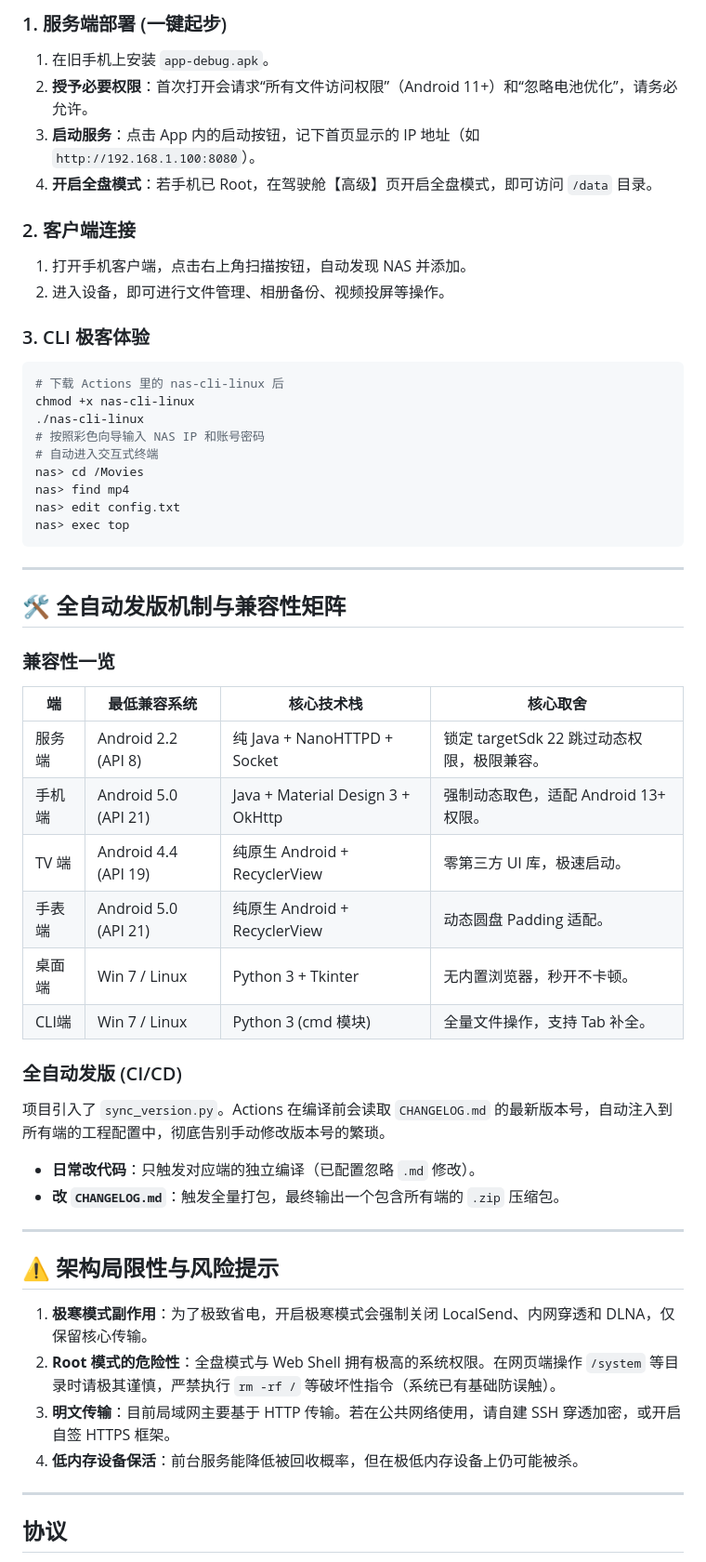
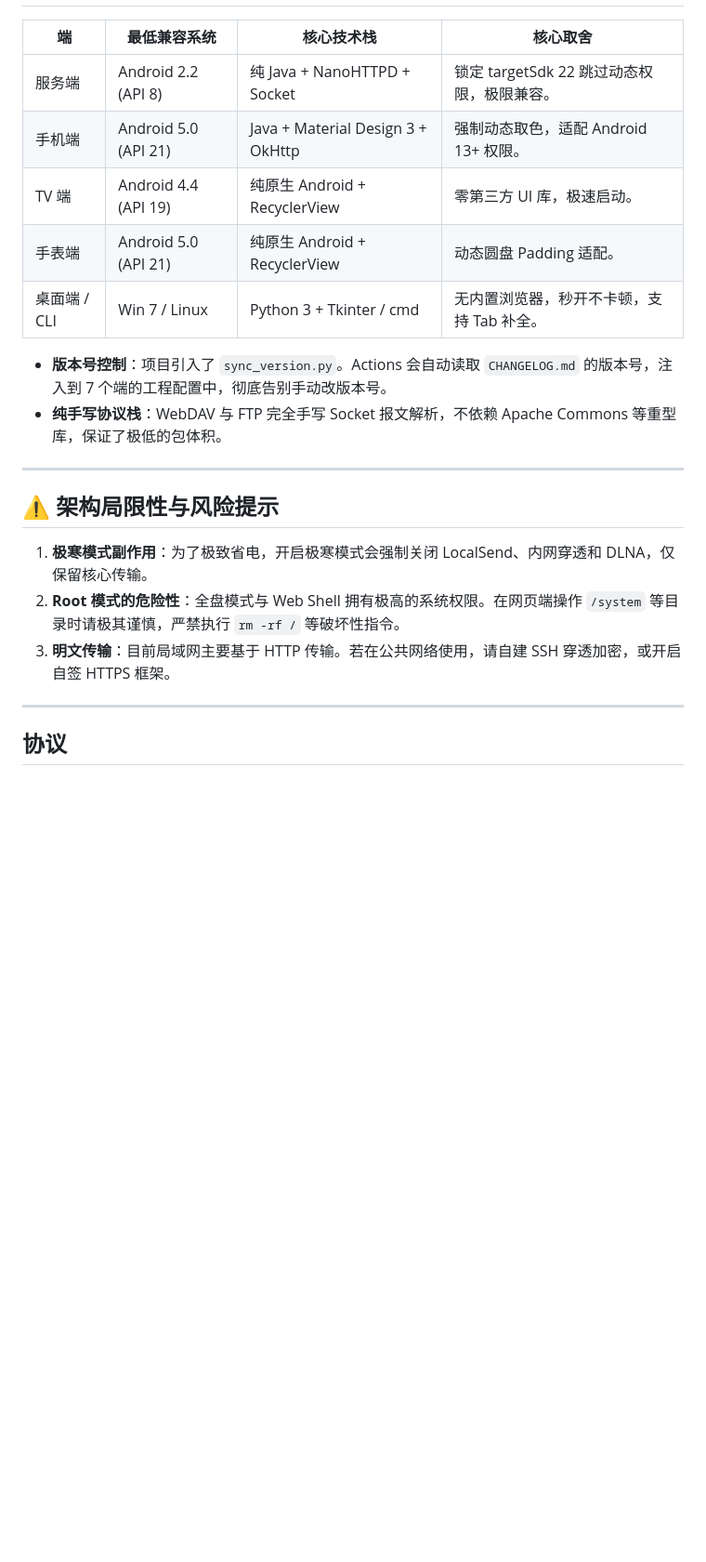
Before and after one commit to styisme/android-nas, a Markdown page: README.md, the part around one of its changes. Shown at 93% size. Drawn GitHub-style; blank space fills up the shorter version.

````diff
--- a/README.md
+++ b/README.md
@@ -107,54 +121,22 @@
 
-### 1. 服务端部署 (一键起步)
-1. 在旧手机上安装 `app-debug.apk`。
-2. **授予必要权限**：首次打开会请求“所有文件访问权限”（Android 11+）和“忽略电池优化”，请务必允许。
-3. **启动服务**：点击 App 内的启动按钮，记下首页显示的 IP 地址（如 `http://192.168.1.100:8080`）。
-4. **开启全盘模式**：若手机已 Root，在驾驶舱【高级】页开启全盘模式，即可访问 `/data` 目录。
-
-### 2. 客户端连接
-1. 打开手机客户端，点击右上角扫描按钮，自动发现 NAS 并添加。
-2. 进入设备，即可进行文件管理、相册备份、视频投屏等操作。
-
-### 3. CLI 极客体验
-```bash
-# 下载 Actions 里的 nas-cli-linux 后
-chmod +x nas-cli-linux
-./nas-cli-linux
-# 按照彩色向导输入 NAS IP 和账号密码
-# 自动进入交互式终端
-nas> cd /Movies
-nas> find mp4
-nas> edit config.txt
-nas> exec top
-```
-
----
-
-## 🛠 全自动发版机制与兼容性矩阵
-
-### 兼容性一览
 | 端 | 最低兼容系统 | 核心技术栈 | 核心取舍 |
 |---|---|---|---|
 | 服务端 | Android 2.2 (API 8) | 纯 Java + NanoHTTPD + Socket | 锁定 targetSdk 22 跳过动态权限，极限兼容。 |
 | 手机端 | Android 5.0 (API 21) | Java + Material Design 3 + OkHttp | 强制动态取色，适配 Android 13+ 权限。 |
 | TV 端 | Android 4.4 (API 19) | 纯原生 Android + RecyclerView | 零第三方 UI 库，极速启动。 |
 | 手表端 | Android 5.0 (API 21) | 纯原生 Android + RecyclerView | 动态圆盘 Padding 适配。 |
-| 桌面端 | Win 7 / Linux | Python 3 + Tkinter | 无内置浏览器，秒开不卡顿。 |
-| CLI端 | Win 7 / Linux | Python 3 (cmd 模块) | 全量文件操作，支持 Tab 补全。 |
+| 桌面端 / CLI | Win 7 / Linux | Python 3 + Tkinter / cmd | 无内置浏览器，秒开不卡顿，支持 Tab 补全。 |
 
-### 全自动发版 (CI/CD)
-项目引入了 `sync_version.py`。Actions 在编译前会读取 `CHANGELOG.md` 的最新版本号，自动注入到所有端的工程配置中，彻底告别手动修改版本号的繁琐。
-*   **日常改代码**：只触发对应端的独立编译（已配置忽略 `.md` 修改）。
-*   **改 `CHANGELOG.md`**：触发全量打包，最终输出一个包含所有端的 `.zip` 压缩包。
+- **版本号控制**：项目引入了 `sync_version.py`。Actions 会自动读取 `CHANGELOG.md` 的版本号，注入到 7 个端的工程配置中，彻底告别手动改版本号。
+- **纯手写协议栈**：WebDAV 与 FTP 完全手写 Socket 报文解析，不依赖 Apache Commons 等重型库，保证了极低的包体积。
 
 ---
 
 ## ⚠️ 架构局限性与风险提示
 
 1. **极寒模式副作用**：为了极致省电，开启极寒模式会强制关闭 LocalSend、内网穿透和 DLNA，仅保留核心传输。
-2. **Root 模式的危险性**：全盘模式与 Web Shell 拥有极高的系统权限。在网页端操作 `/system` 等目录时请极其谨慎，严禁执行 `rm -rf /` 等破坏性指令（系统已有基础防误触）。
+2. **Root 模式的危险性**：全盘模式与 Web Shell 拥有极高的系统权限。在网页端操作 `/system` 等目录时请极其谨慎，严禁执行 `rm -rf /` 等破坏性指令。
 3. **明文传输**：目前局域网主要基于 HTTP 传输。若在公共网络使用，请自建 SSH 穿透加密，或开启自签 HTTPS 框架。
-4. **低内存设备保活**：前台服务能降低被回收概率，但在极低内存设备上仍可能被杀。
 
 ---
 
````
Also changed, not shown: other parts of README.md (+60 -46 lines).
